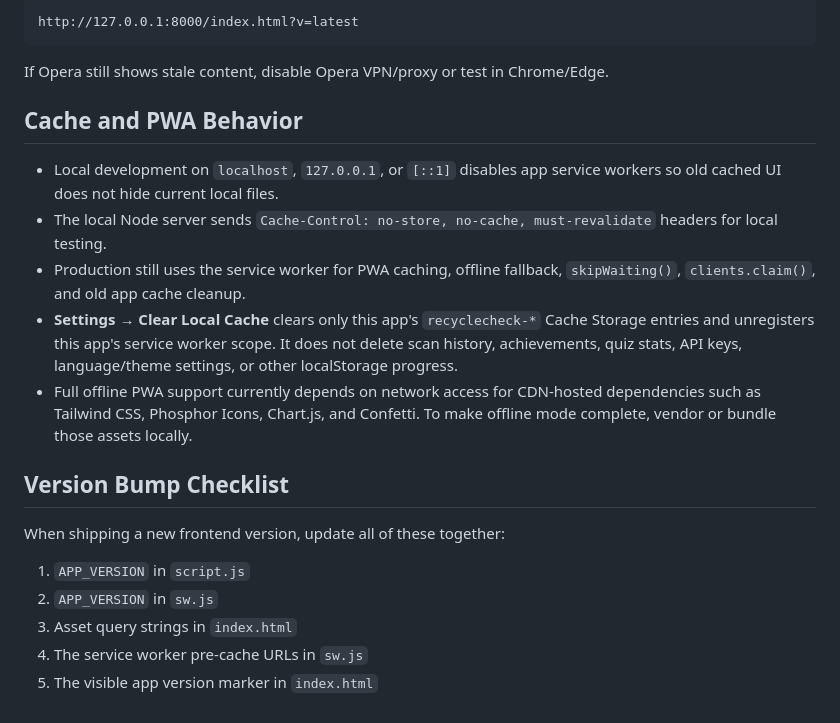
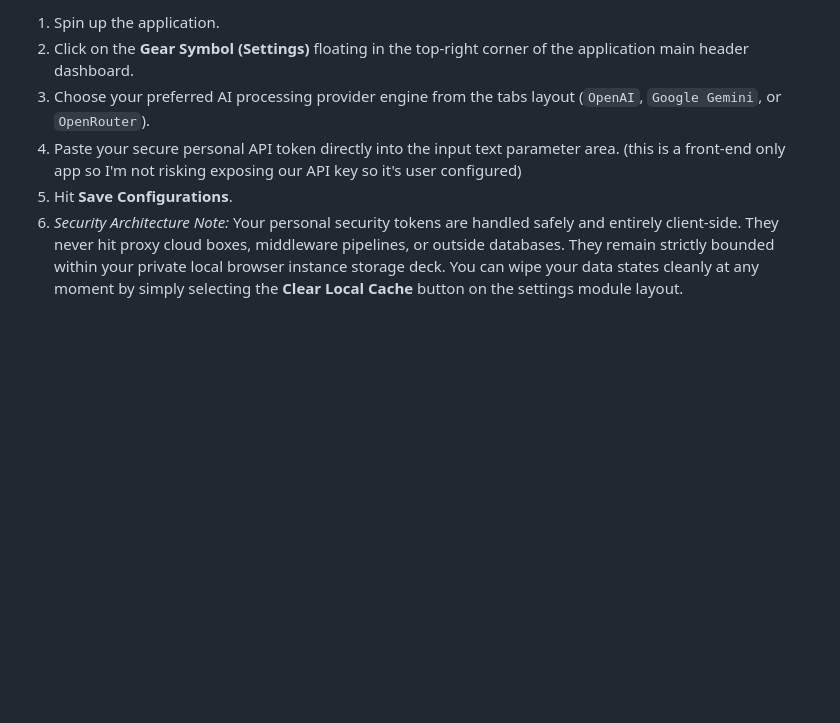
Before and after one commit to elaxuwu/Trash-Scanner, a Markdown page: README.md, the part around one of its changes. GitHub-like rendering; blank space fills up the shorter version.

````diff
--- a/README.md
+++ b/README.md
@@ -126,23 +60,6 @@ If a normal browser shows an old UI while another browser shows the newest app:
-```text
-http://127.0.0.1:8000/index.html?v=latest
-```
-
-If Opera still shows stale content, disable Opera VPN/proxy or test in Chrome/Edge.
-
-## Cache and PWA Behavior
-
-- Local development on `localhost`, `127.0.0.1`, or `[::1]` disables app service workers so old cached UI does not hide current local files.
-- The local Node server sends `Cache-Control: no-store, no-cache, must-revalidate` headers for local testing.
-- Production still uses the service worker for PWA caching, offline fallback, `skipWaiting()`, `clients.claim()`, and old app cache cleanup.
-- **Settings → Clear Local Cache** clears only this app's `recyclecheck-*` Cache Storage entries and unregisters this app's service worker scope. It does not delete scan history, achievements, quiz stats, API keys, language/theme settings, or other localStorage progress.
-- Full offline PWA support currently depends on network access for CDN-hosted dependencies such as Tailwind CSS, Phosphor Icons, Chart.js, and Confetti. To make offline mode complete, vendor or bundle those assets locally.
-
-## Version Bump Checklist
-
-When shipping a new frontend version, update all of these together:
-
-1. `APP_VERSION` in `script.js`
-2. `APP_VERSION` in `sw.js`
-3. Asset query strings in `index.html`
-4. The service worker pre-cache URLs in `sw.js`
-5. The visible app version marker in `index.html`
+1. Spin up the application.
+2. Click on the **Gear Symbol (Settings)** floating in the top-right corner of the application main header dashboard.
+3. Choose your preferred AI processing provider engine from the tabs layout (`OpenAI`, `Google Gemini`, or `OpenRouter`).
+4. Paste your secure personal API token directly into the input text parameter area. (this is a front-end only app so I'm not risking exposing our API key so it's user configured)
+5. Hit **Save Configurations**.
+6. *Security Architecture Note:* Your personal security tokens are handled safely and entirely client-side. They never hit proxy cloud boxes, middleware pipelines, or outside databases. They remain strictly bounded within your private local browser instance storage deck. You can wipe your data states cleanly at any moment by simply selecting the **Clear Local Cache** button on the settings module layout.
````
Also changed, not shown: other parts of README.md (+40 -106 lines).
